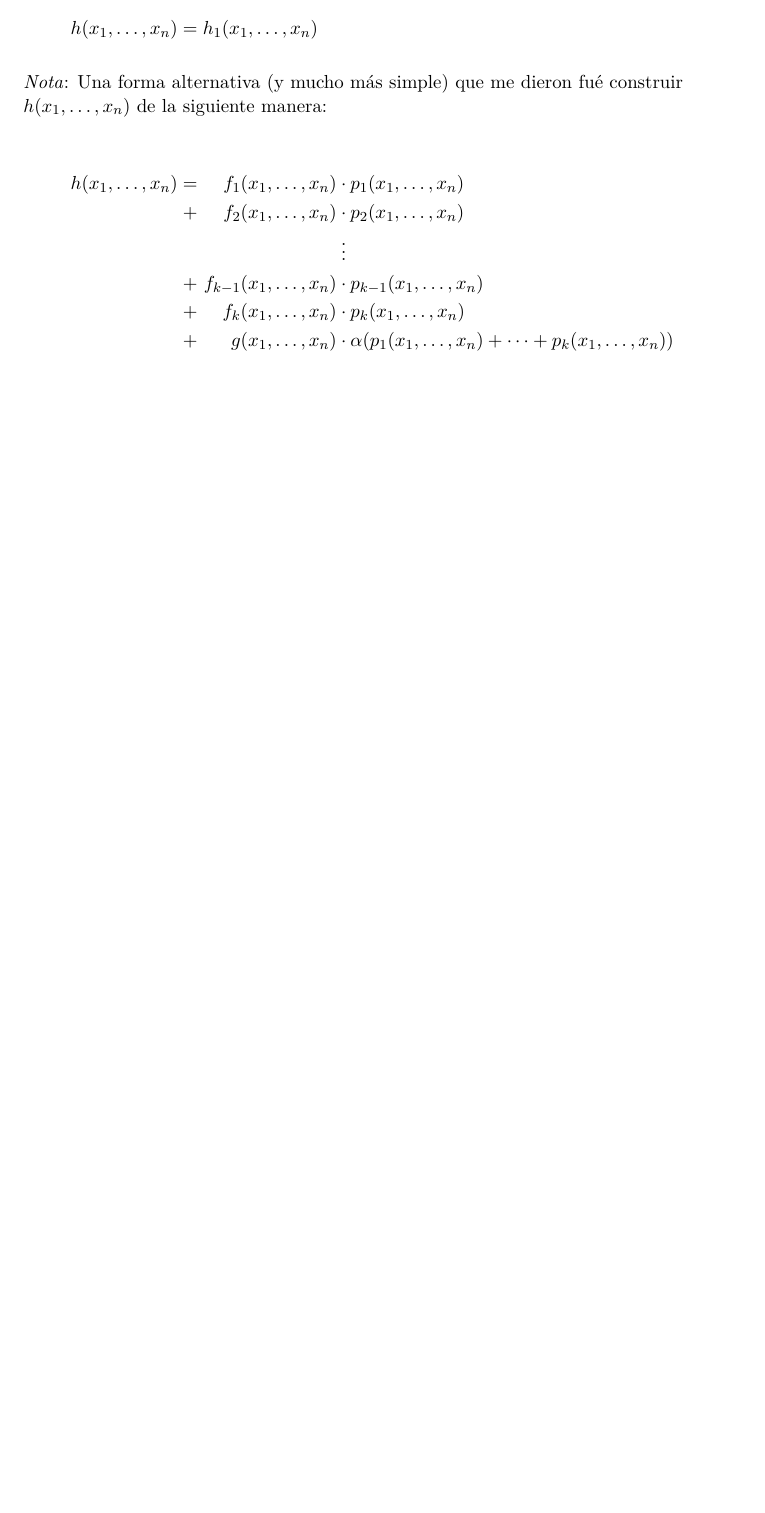
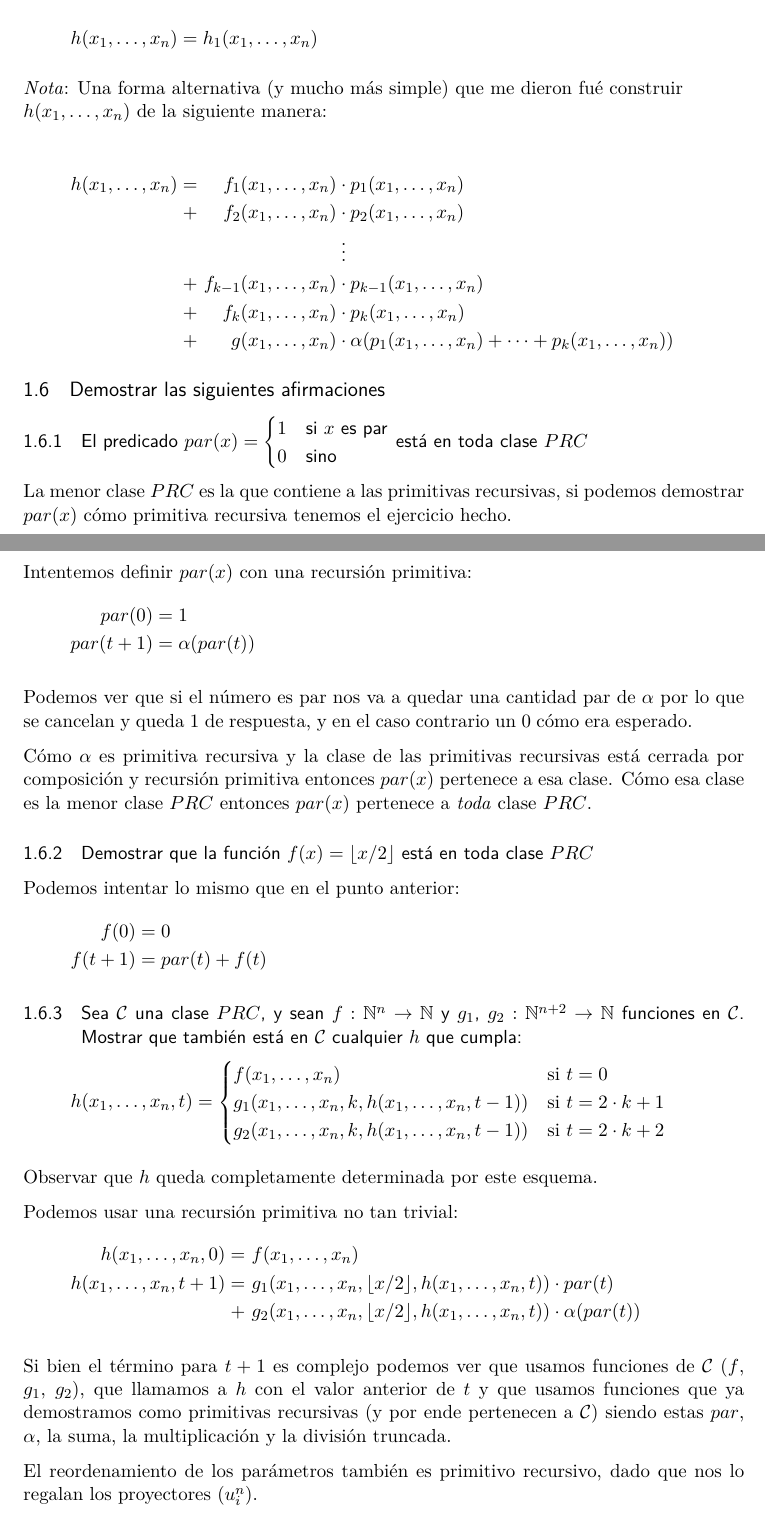
Before and after one commit to iglosiggio/practica-lyc-2018, a LaTeX document (resuelto1.tex): part of page 8 of 8 before the commit and two parts of pages 8 and 9 of 9 after it, the two joined at a grey line, cut so that both start at the same text, the shorter picture padded with empty space. Compiled offline with pdfLaTeX.

Commit message:
Resuelto el ejercicio 6

```diff
--- a/resuelto1.tex
+++ b/resuelto1.tex
@@ -535,4 +535,77 @@ construir \\ $h(x_1, \dots, x_n)$ de la siguiente manera:
 	&\cdot \alpha(p_1(x_1, \dots, x_n) + \cdots + p_k(x_1, \dots, x_n))
 \end{alignat*}
 
+\subsection{Demostrar las siguientes afirmaciones}
+
+\subsubsection{El predicado $par (x) =
+\protect\begin{cases}
+	1 & \text{si $x$ es par} \\
+	0 & \text{sino}
+\protect\end{cases}$ está en toda clase $PRC$}
+
+La menor clase $PRC$ es la que contiene a las primitivas recursivas, si podemos
+demostrar $par(x)$ cómo primitiva recursiva tenemos el ejercicio hecho.
+
+Intentemos definir $par(x)$ con una recursión primitiva:
+\begin{align*}
+	par(0)     &= 1 \\
+	par(t + 1) &= \alpha(par(t))
+\end{align*}
+
+Podemos ver que si el número es par nos va a quedar una cantidad par de
+$\alpha$ por lo que se cancelan y queda $1$ de respuesta, y en el caso
+contrario un $0$ cómo era esperado.
+
+Cómo $\alpha$ es primitiva recursiva y la clase de las primitivas recursivas
+está cerrada por composición y recursión primitiva entonces $par(x)$ pertenece
+a esa clase. Cómo esa clase es la menor clase $PRC$ entonces $par(x)$ pertenece
+a \emph{toda} clase $PRC$.
+
+\subsubsection{Demostrar que la función $f(x) = \lfloor x / 2 \rfloor$ está en
+toda clase $PRC$}
+
+Podemos intentar lo mismo que en el punto anterior:
+\begin{align*}
+	f(0)     &= 0 \\
+	f(t + 1) &= par(t) + f(t)
+\end{align*}
+
+\subsubsection{Sea $\Ccur$ una clase $PRC$, y sean $f: \nat^n \to \nat$ y
+$g_1$, $g_2$ $: \nat^{n+2} \to \nat$ funciones en $\Ccur$. Mostrar que también
+está en $\Ccur$ cualquier $h$ que cumpla:}
+
+\[
+	h(x_1, \dots, x_n, t) =
+	\begin{cases}
+		f(x_1, \dots, x_n)
+			& \text{si } t = 0 \\
+		g_1(x_1, \dots, x_n, k, h(x_1, \dots, x_n, t - 1))
+			& \text{si } t = 2 \cdot k + 1 \\
+		g_2(x_1, \dots, x_n, k, h(x_1, \dots, x_n, t - 1))
+			& \text{si } t = 2 \cdot k + 2 \\
+	\end{cases}
+\]
+
+Observar que $h$ queda completamente determinada por este esquema.
+
+Podemos usar una recursión primitiva no tan trivial:
+\begin{align*}
+	h(x_1, \dots, x_n, 0)
+		=&\ f(x_1, \dots, x_n) \\
+	h(x_1, \dots, x_n, t + 1)
+		=&\ g_1(x_1, \dots, x_n, \lfloor x / 2 \rfloor,
+		    h(x_1, \dots, x_n, t)) \cdot par(t) \\
+		+&\ g_2(x_1, \dots, x_n, \lfloor x / 2 \rfloor,
+		    h(x_1, \dots, x_n, t)) \cdot \alpha(par(t))
+\end{align*}
+
+Si bien el término para $t + 1$ es complejo podemos ver que usamos funciones de
+$\Ccur$ ($f$, $g_1$, $g_2$), que llamamos a $h$ con el valor anterior de $t$ y
+que usamos funciones que ya demostramos como primitivas recursivas (y por ende
+pertenecen a $\Ccur$) siendo estas $par$, $\alpha$, la suma, la multiplicación
+y la división truncada.
+
+El reordenamiento de los parámetros también es primitivo recursivo, dado que
+nos lo regalan los proyectores ($u^n_i$).
+
 \end{document}
```
Also changed, not shown: resuelto1.tex (2 more changed lines).
